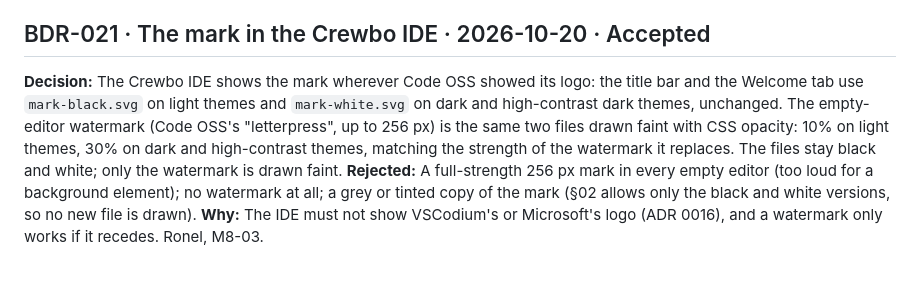
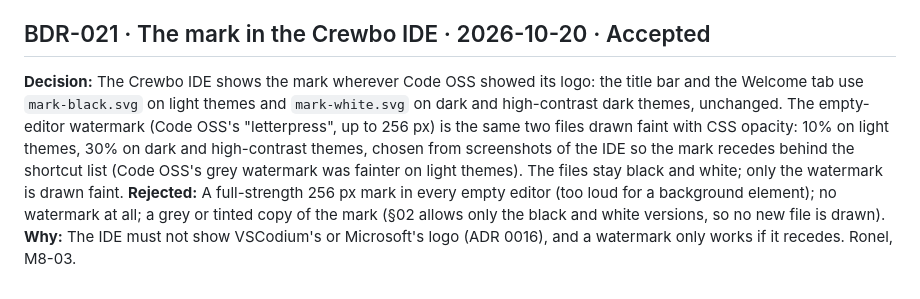
Before and after one commit to crewbo/crewbo, a Markdown page: docs/brand/DECISIONS.md, the part around the change. GitHub-like rendering.

Commit message:
docs(docs): say how the watermark opacity was chosen
The opacities were picked from screenshots, not matched to the old watermark, which was fainter on light themes.

Refs: #194

```diff
--- a/docs/brand/DECISIONS.md
+++ b/docs/brand/DECISIONS.md
@@ -128,6 +128,6 @@ Format: `BDR-NNN · title · date · status`.
 
 ## BDR-021 · The mark in the Crewbo IDE · 2026-10-20 · Accepted
 
-**Decision:** The Crewbo IDE shows the mark wherever Code OSS showed its logo: the title bar and the Welcome tab use `mark-black.svg` on light themes and `mark-white.svg` on dark and high-contrast dark themes, unchanged. The empty-editor watermark (Code OSS's "letterpress", up to 256 px) is the same two files drawn faint with CSS opacity: 10% on light themes, 30% on dark and high-contrast themes, matching the strength of the watermark it replaces. The files stay black and white; only the watermark is drawn faint.
+**Decision:** The Crewbo IDE shows the mark wherever Code OSS showed its logo: the title bar and the Welcome tab use `mark-black.svg` on light themes and `mark-white.svg` on dark and high-contrast dark themes, unchanged. The empty-editor watermark (Code OSS's "letterpress", up to 256 px) is the same two files drawn faint with CSS opacity: 10% on light themes, 30% on dark and high-contrast themes, chosen from screenshots of the IDE so the mark recedes behind the shortcut list (Code OSS's grey watermark was fainter on light themes). The files stay black and white; only the watermark is drawn faint.
 **Rejected:** A full-strength 256 px mark in every empty editor (too loud for a background element); no watermark at all; a grey or tinted copy of the mark (§02 allows only the black and white versions, so no new file is drawn).
 **Why:** The IDE must not show VSCodium's or Microsoft's logo (ADR 0016), and a watermark only works if it recedes. Ronel, M8-03.
```
